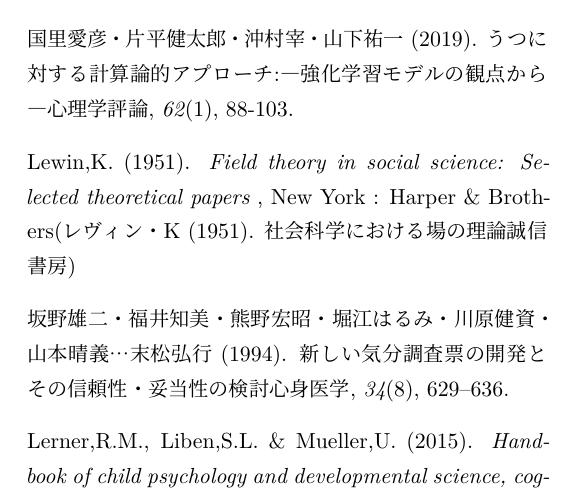
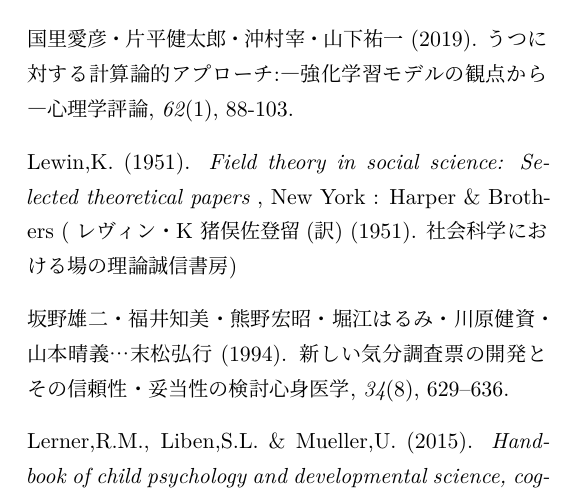
Before and after one commit to ykunisato/jpaRmd, a LaTeX document (develop/testRMD2.tex, which reads develop/temp_bib.tex): part of page 4 of 4, cut so that both start at the same text. Compiled offline with XeLaTeX.

Commit message:
監訳，訳者が出るようになった

```diff
--- a/develop/temp_bib.tex
+++ b/develop/temp_bib.tex
@@ -17,7 +17,7 @@ Machino,A., Kunisato,Y., Matsumoto,T., Yoshimura,S., Ueda,K., Yamawaki,Y....Yama
 
 \hypertarget{refs}{}
     \leavevmode\hypertarget{ref-Lewin}{}%
-Lewin,K. (1951). \emph{Field theory in social science: Selected theoretical papers} , New York : Harper \& Brothers(レヴィン・K (1951). 社会科学における場の理論 誠信書房)
+Lewin,K. (1951). \emph{Field theory in social science: Selected theoretical papers} , New York : Harper \& Brothers ( レヴィン・K 猪俣 佐登留(訳) (1951). 社会科学における場の理論 誠信書房 )
 
 
 \hypertarget{refs}{}
```
Also changed, not shown: develop/testRMD2.pdf, 3 other files.
